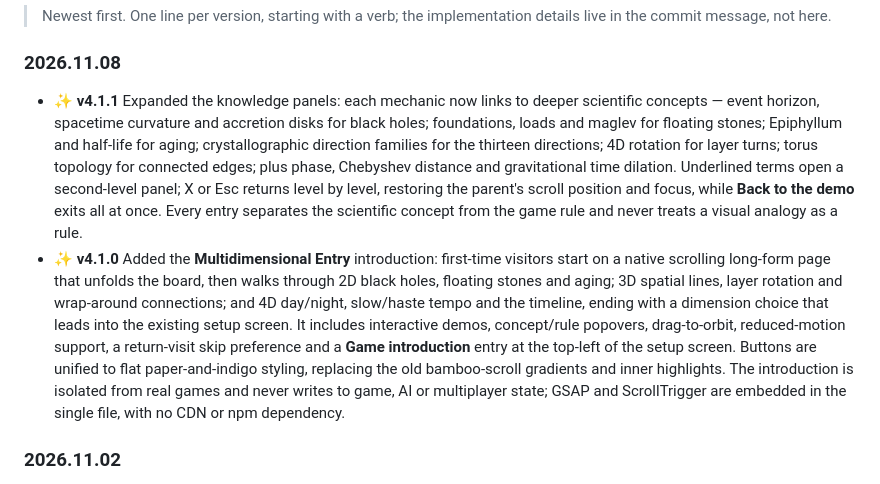
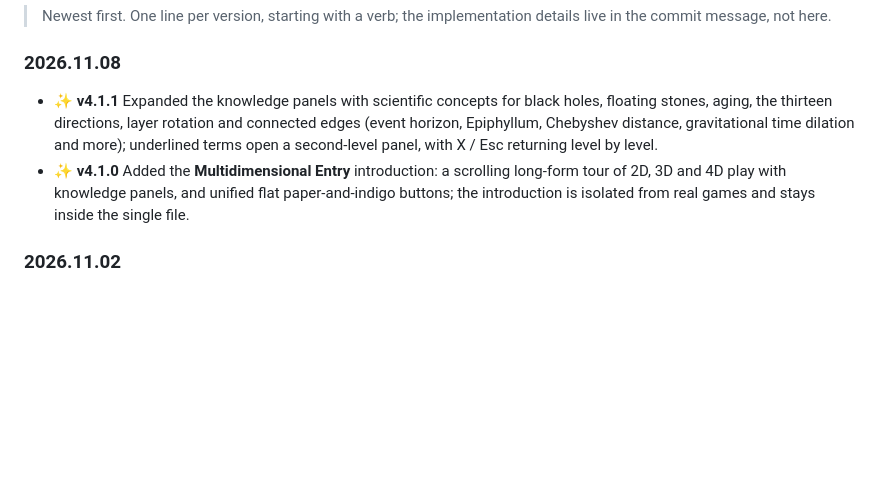
Before and after one commit to AWua-Dcm/gomoku-3d-4d, a Markdown page: README.en.md, the part around one of its changes. Rendered like a GitHub page; blank space fills up the shorter version.

```diff
--- a/README.en.md
+++ b/README.en.md
@@ -335,8 +335,8 @@ is in [Web_Gomoku3D/README.md](Web_Gomoku3D/README.md) — in Chinese.
 
 ### 2026.11.08
 
-- ✨ **v4.1.1** Expanded the knowledge panels: each mechanic now links to deeper scientific concepts — event horizon, spacetime curvature and accretion disks for black holes; foundations, loads and maglev for floating stones; Epiphyllum and half-life for aging; crystallographic direction families for the thirteen directions; 4D rotation for layer turns; torus topology for connected edges; plus phase, Chebyshev distance and gravitational time dilation. Underlined terms open a second-level panel; X or Esc returns level by level, restoring the parent's scroll position and focus, while **Back to the demo** exits all at once. Every entry separates the scientific concept from the game rule and never treats a visual analogy as a rule.
-- ✨ **v4.1.0** Added the **Multidimensional Entry** introduction: first-time visitors start on a native scrolling long-form page that unfolds the board, then walks through 2D black holes, floating stones and aging; 3D spatial lines, layer rotation and wrap-around connections; and 4D day/night, slow/haste tempo and the timeline, ending with a dimension choice that leads into the existing setup screen. It includes interactive demos, concept/rule popovers, drag-to-orbit, reduced-motion support, a return-visit skip preference and a **Game introduction** entry at the top-left of the setup screen. Buttons are unified to flat paper-and-indigo styling, replacing the old bamboo-scroll gradients and inner highlights. The introduction is isolated from real games and never writes to game, AI or multiplayer state; GSAP and ScrollTrigger are embedded in the single file, with no CDN or npm dependency.
+- ✨ **v4.1.1** Expanded the knowledge panels with scientific concepts for black holes, floating stones, aging, the thirteen directions, layer rotation and connected edges (event horizon, Epiphyllum, Chebyshev distance, gravitational time dilation and more); underlined terms open a second-level panel, with X / Esc returning level by level.
+- ✨ **v4.1.0** Added the **Multidimensional Entry** introduction: a scrolling long-form tour of 2D, 3D and 4D play with knowledge panels, and unified flat paper-and-indigo buttons; the introduction is isolated from real games and stays inside the single file.
 
 ### 2026.11.02
 
```
Also changed, not shown: other parts of README.en.md (+1 -1 lines), README.md (+3 -3 lines).
